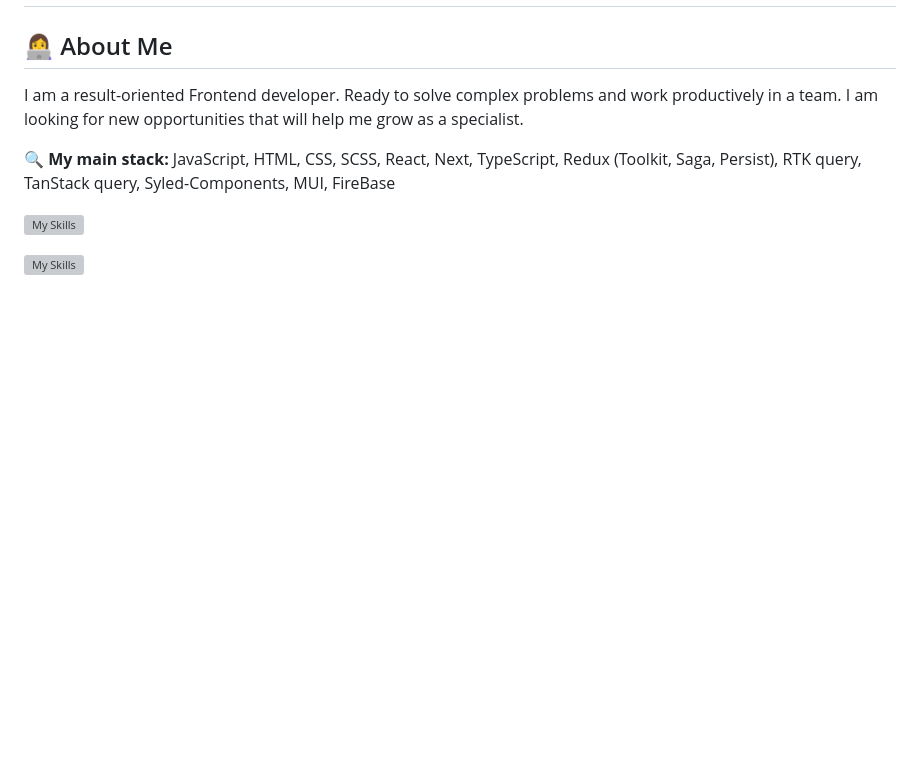
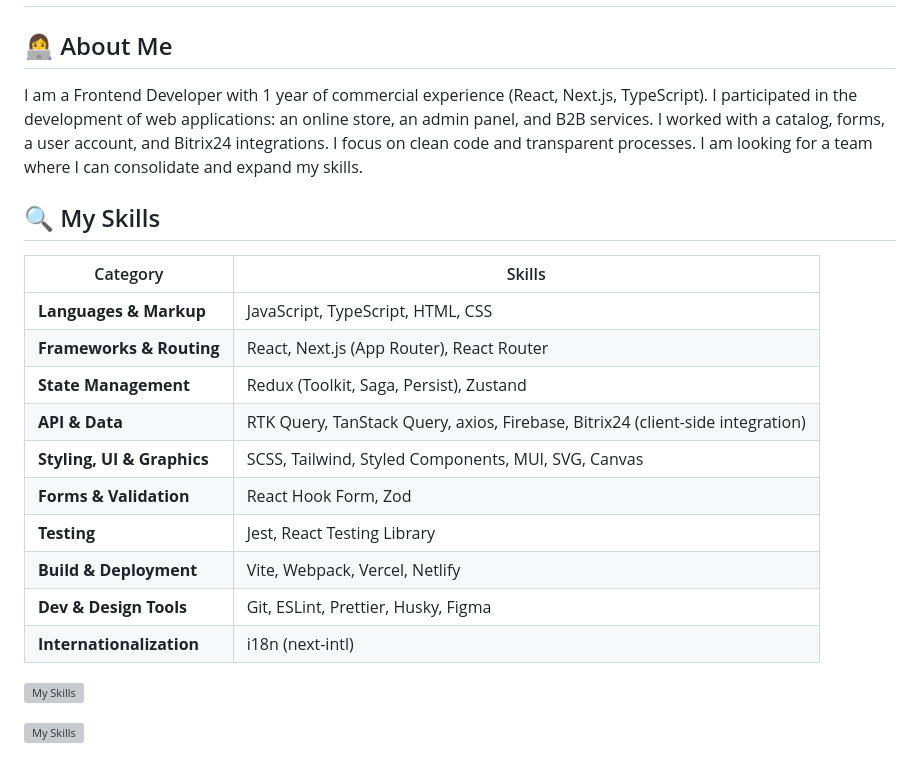
Before and after one commit to Bolbotunov/Bolbotunov, a Markdown page: Readme.md, the part around the change. Drawn GitHub-style; blank space fills up the shorter version; grey boxes are pictures that could not be loaded.

```diff
--- a/Readme.md
+++ b/Readme.md
@@ -2,10 +2,24 @@
 # Welcome to my github!
 ## 👩‍💻 About Me
 
-I am a result-oriented Frontend developer.
-Ready to solve complex problems and work productively in a team. I am looking for new opportunities that will help me grow as a specialist.
+I am a Frontend Developer with 1 year of commercial experience (React, Next.js, TypeScript). I participated in the
+development of web applications: an online store, an admin panel, and B2B services. I worked with a catalog, forms, a
+user account, and Bitrix24 integrations. I focus on clean code and transparent processes. I am looking for a team where I
+can consolidate and expand my skills.
 
-🔍 **My main stack:** JavaScript, HTML, CSS, SCSS, React, Next, TypeScript, Redux (Toolkit, Saga, Persist), RTK query, TanStack query, Syled-Components, MUI, FireBase
+## 🔍 My Skills
+| Category | Skills |
+|---|---|
+| **Languages & Markup** | JavaScript, TypeScript, HTML, CSS |
+| **Frameworks & Routing** | React, Next.js (App Router), React Router |
+| **State Management** | Redux (Toolkit, Saga, Persist), Zustand |
+| **API & Data** | RTK Query, TanStack Query, axios, Firebase, Bitrix24 (client-side integration) |
+| **Styling, UI & Graphics** | SCSS, Tailwind, Styled Components, MUI, SVG, Canvas |
+| **Forms & Validation** | React Hook Form, Zod |
+| **Testing** | Jest, React Testing Library |
+| **Build & Deployment** | Vite, Webpack, Vercel, Netlify |
+| **Dev & Design Tools** | Git, ESLint, Prettier, Husky, Figma |
+| **Internationalization** | i18n (next-intl) |
 
 ![My Skills](https://skillicons.dev/icons?i=react,redux,js,ts,nextjs,firebase,docker,html,css,github,gitlab)
 
```
